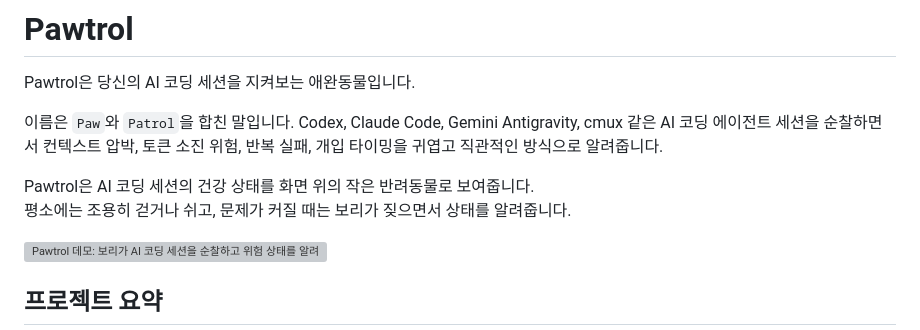
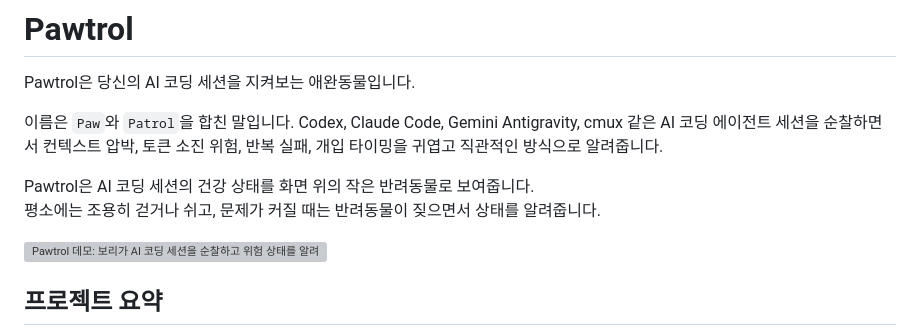
Before and after one commit to Huride/puppy, a Markdown page: README.md, the part around the change. Rendered like a GitHub page; grey boxes are pictures that could not be loaded.

```diff
--- a/README.md
+++ b/README.md
@@ -5,7 +5,7 @@ Pawtrol은 당신의 AI 코딩 세션을 지켜보는 애완동물입니다.
 이름은 `Paw`와 `Patrol`을 합친 말입니다. Codex, Claude Code, Gemini Antigravity, cmux 같은 AI 코딩 에이전트 세션을 순찰하면서 컨텍스트 압박, 토큰 소진 위험, 반복 실패, 개입 타이밍을 귀엽고 직관적인 방식으로 알려줍니다.
 
 Pawtrol은 AI 코딩 세션의 건강 상태를 화면 위의 작은 반려동물로 보여줍니다. <br/>
-평소에는 조용히 걷거나 쉬고, 문제가 커질 때는 보리가 짖으면서 상태를 알려줍니다.
+평소에는 조용히 걷거나 쉬고, 문제가 커질 때는 반려동물이 짖으면서 상태를 알려줍니다.
 
 
 ![Pawtrol 데모: 보리가 AI 코딩 세션을 순찰하고 위험 상태를 알려주는 애니메이션](assets/demo/pawtrol-bori-demo.gif)
```
